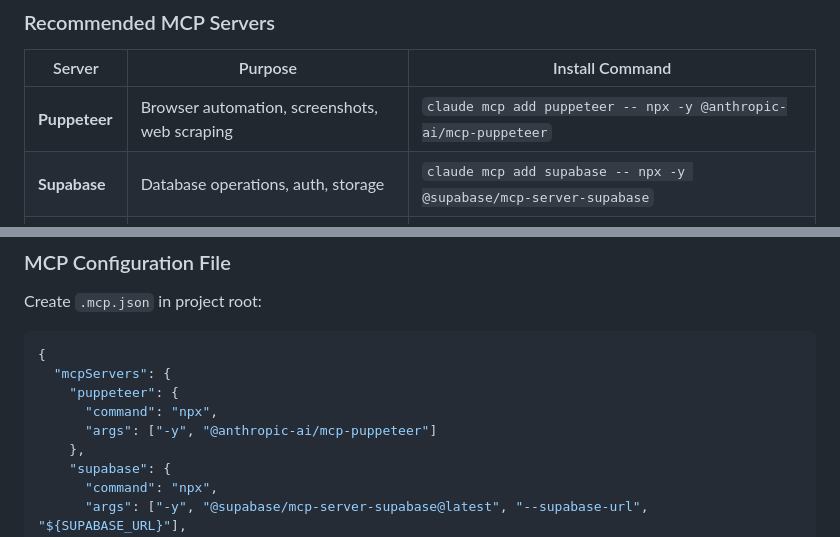
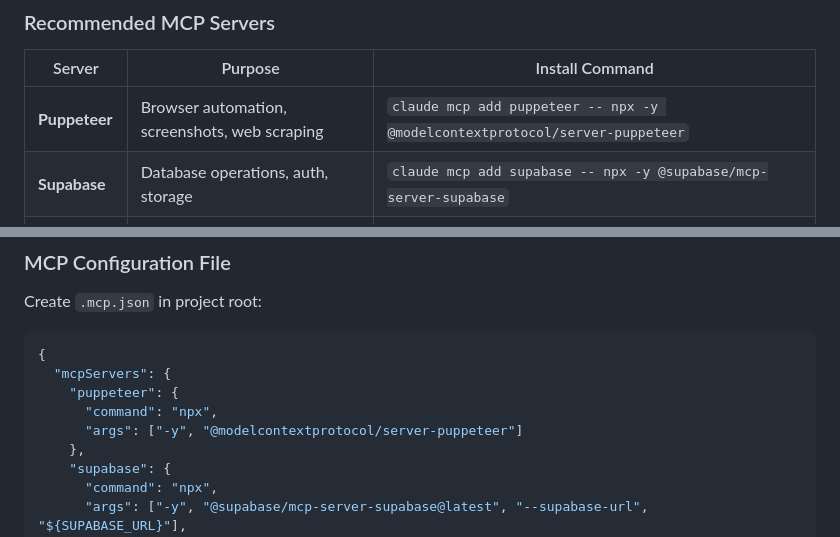
Before and after one commit to localecho/BABEL-BEATS, a Markdown page: CLAUDE.md, 2 parts joined by grey strips. Rendered like a GitHub page.

```diff
--- a/CLAUDE.md
+++ b/CLAUDE.md
@@ -99,7 +99,7 @@ Model Context Protocol (MCP) servers extend Claude Code with specialized capabil
 
 | Server | Purpose | Install Command |
 |--------|---------|-----------------|
-| **Puppeteer** | Browser automation, screenshots, web scraping | `claude mcp add puppeteer -- npx -y @anthropic-ai/mcp-puppeteer` |
+| **Puppeteer** | Browser automation, screenshots, web scraping | `claude mcp add puppeteer -- npx -y @modelcontextprotocol/server-puppeteer` |
 | **Supabase** | Database operations, auth, storage | `claude mcp add supabase -- npx -y @supabase/mcp-server-supabase` |
 | **GitHub** | Repo management, issues, PRs | `claude mcp add github -- npx -y @anthropic-ai/mcp-github` |
 | **Filesystem** | Extended file operations | `claude mcp add filesystem -- npx -y @anthropic-ai/mcp-filesystem` |
@@ -113,7 +113,7 @@ Create `.mcp.json` in project root:
   "mcpServers": {
     "puppeteer": {
       "command": "npx",
-      "args": ["-y", "@anthropic-ai/mcp-puppeteer"]
+      "args": ["-y", "@modelcontextprotocol/server-puppeteer"]
     },
     "supabase": {
       "command": "npx",
```
